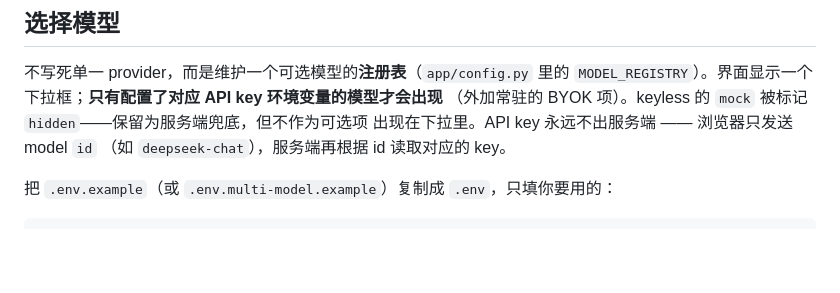
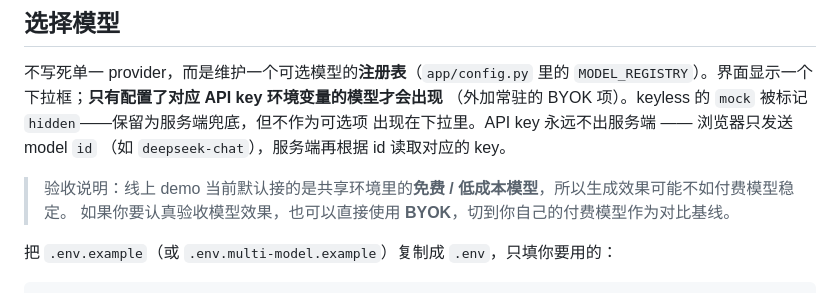
Before and after one commit to eviessun/atoms-demo, a Markdown page: README.zh-CN.md, the part around the change. Drawn GitHub-style; blank space fills up the shorter version.

````diff
--- a/README.zh-CN.md
+++ b/README.zh-CN.md
@@ -247,6 +247,9 @@ node --test          # 运行 tests/js/*.test.mjs
 出现在下拉里。API key 永远不出服务端 —— 浏览器只发送 model `id`
 （如 `deepseek-chat`），服务端再根据 id 读取对应的 key。
 
+> 验收说明：线上 demo 当前默认接的是共享环境里的**免费 / 低成本模型**，所以生成效果可能不如付费模型稳定。
+> 如果你要认真验收模型效果，也可以直接使用 **BYOK**，切到你自己的付费模型作为对比基线。
+
 把 `.env.example`（或 `.env.multi-model.example`）复制成 `.env`，只填你要用的：
 
 ```bash
````
Also changed, not shown: README.md (+5 -0 lines).
